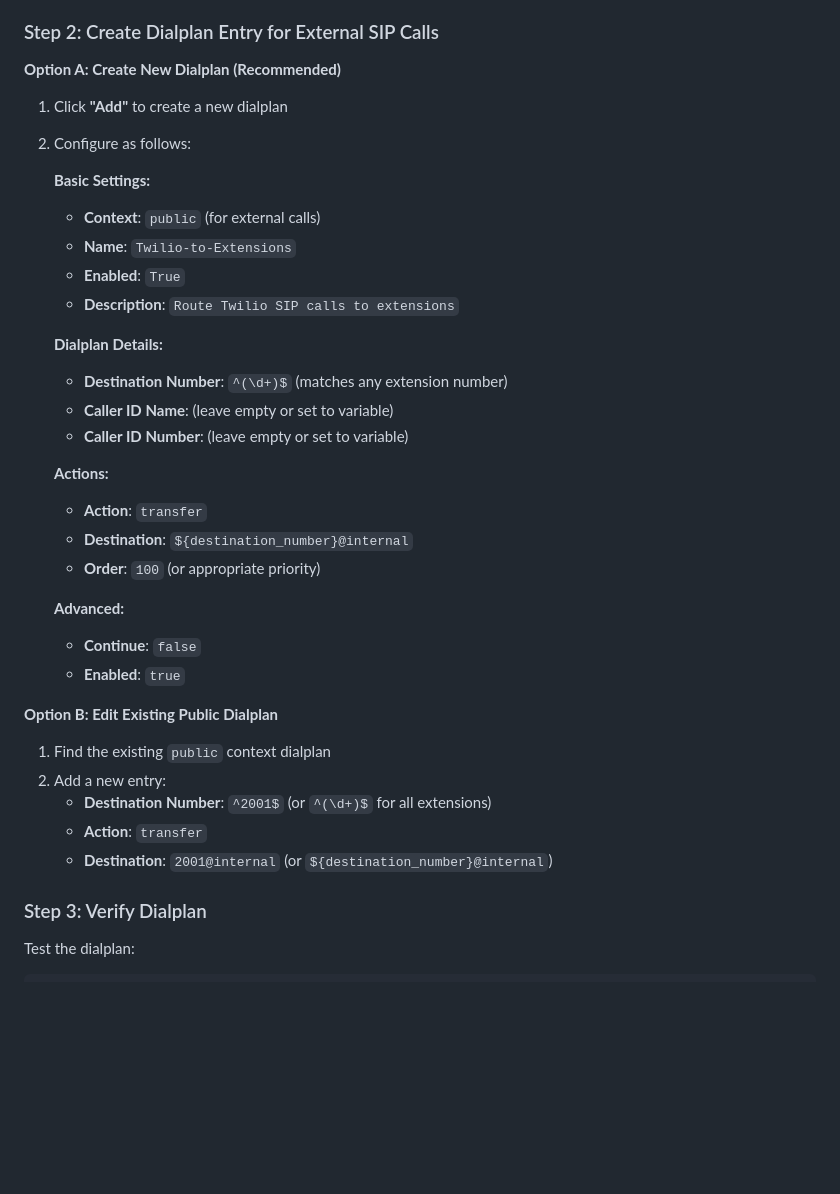
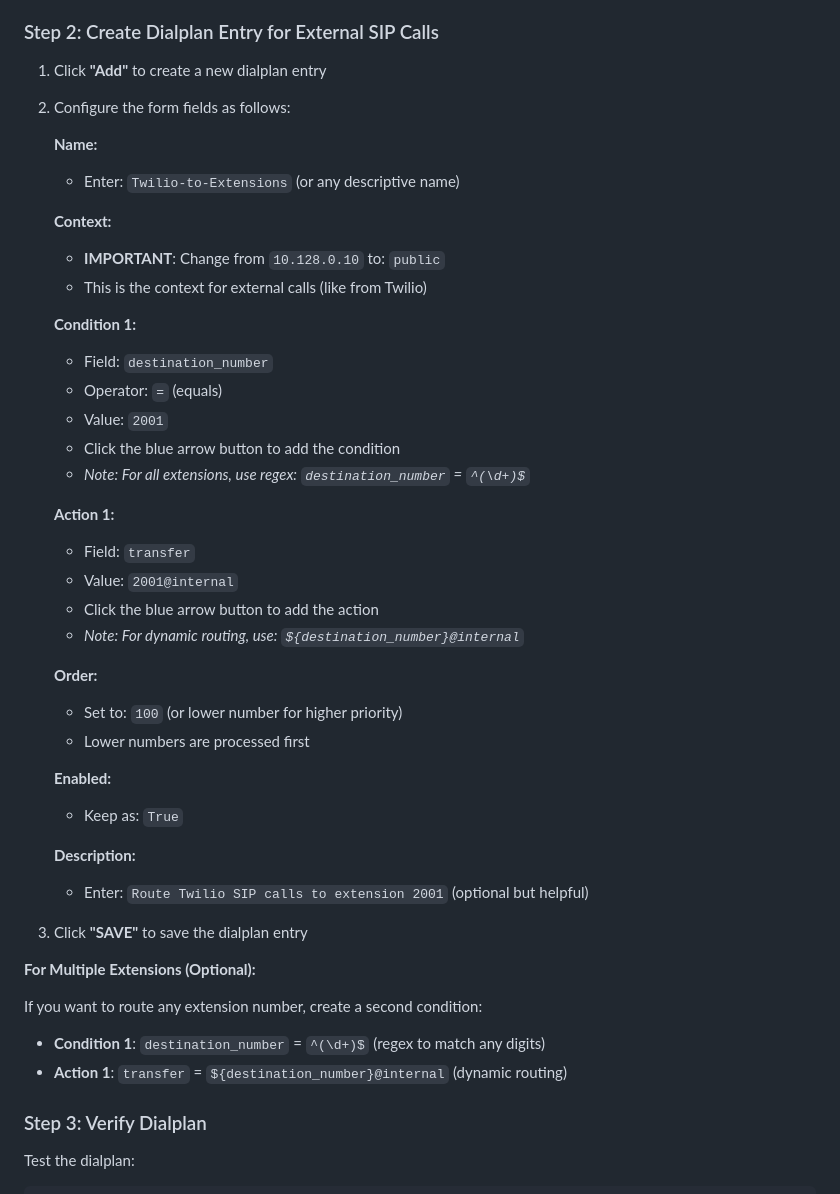
Before and after one commit to hjleepapa/convonet-anthropic, a Markdown page: FUSIONPBX_DIALPLAN_CONFIG.md, the part around the change. Drawn GitHub-style; blank space fills up the shorter version.

Commit message:
Update FusionPBX dialplan guide with correct interface format

```diff
--- a/FUSIONPBX_DIALPLAN_CONFIG.md
+++ b/FUSIONPBX_DIALPLAN_CONFIG.md
@@ -15,38 +15,46 @@ FusionPBX needs a dialplan entry to route external SIP calls (from Twilio) to in
 
 ### Step 2: Create Dialplan Entry for External SIP Calls
 
-**Option A: Create New Dialplan (Recommended)**
+1. Click **"Add"** to create a new dialplan entry
+2. Configure the form fields as follows:
 
-1. Click **"Add"** to create a new dialplan
-2. Configure as follows:
+   **Name:**
+   - Enter: `Twilio-to-Extensions` (or any descriptive name)
 
-   **Basic Settings:**
-   - **Context**: `public` (for external calls)
-   - **Name**: `Twilio-to-Extensions`
-   - **Enabled**: `True`
-   - **Description**: `Route Twilio SIP calls to extensions`
+   **Context:**
+   - **IMPORTANT**: Change from `10.128.0.10` to: `public`
+   - This is the context for external calls (like from Twilio)
 
-   **Dialplan Details:**
-   - **Destination Number**: `^(\d+)$` (matches any extension number)
-   - **Caller ID Name**: (leave empty or set to variable)
-   - **Caller ID Number**: (leave empty or set to variable)
+   **Condition 1:**
+   - Field: `destination_number`
+   - Operator: `=` (equals)
+   - Value: `2001`
+   - Click the blue arrow button to add the condition
+   - *Note: For all extensions, use regex: `destination_number` = `^(\d+)$`*
 
-   **Actions:**
-   - **Action**: `transfer`
-   - **Destination**: `${destination_number}@internal`
-   - **Order**: `100` (or appropriate priority)
+   **Action 1:**
+   - Field: `transfer`
+   - Value: `2001@internal`
+   - Click the blue arrow button to add the action
+   - *Note: For dynamic routing, use: `${destination_number}@internal`*
 
-   **Advanced:**
-   - **Continue**: `false`
-   - **Enabled**: `true`
+   **Order:**
+   - Set to: `100` (or lower number for higher priority)
+   - Lower numbers are processed first
 
-**Option B: Edit Existing Public Dialplan**
+   **Enabled:**
+   - Keep as: `True`
 
-1. Find the existing `public` context dialplan
-2. Add a new entry:
-   - **Destination Number**: `^2001$` (or `^(\d+)$` for all extensions)
-   - **Action**: `transfer`
-   - **Destination**: `2001@internal` (or `${destination_number}@internal`)
+   **Description:**
+   - Enter: `Route Twilio SIP calls to extension 2001` (optional but helpful)
+
+3. Click **"SAVE"** to save the dialplan entry
+
+**For Multiple Extensions (Optional):**
+
+If you want to route any extension number, create a second condition:
+- **Condition 1**: `destination_number` = `^(\d+)$` (regex to match any digits)
+- **Action 1**: `transfer` = `${destination_number}@internal` (dynamic routing)
 
 ### Step 3: Verify Dialplan
 
```
Also changed, not shown: FUSIONPBX_DIALPLAN_QUICK_SETUP.md (added, +114 -0 lines).
